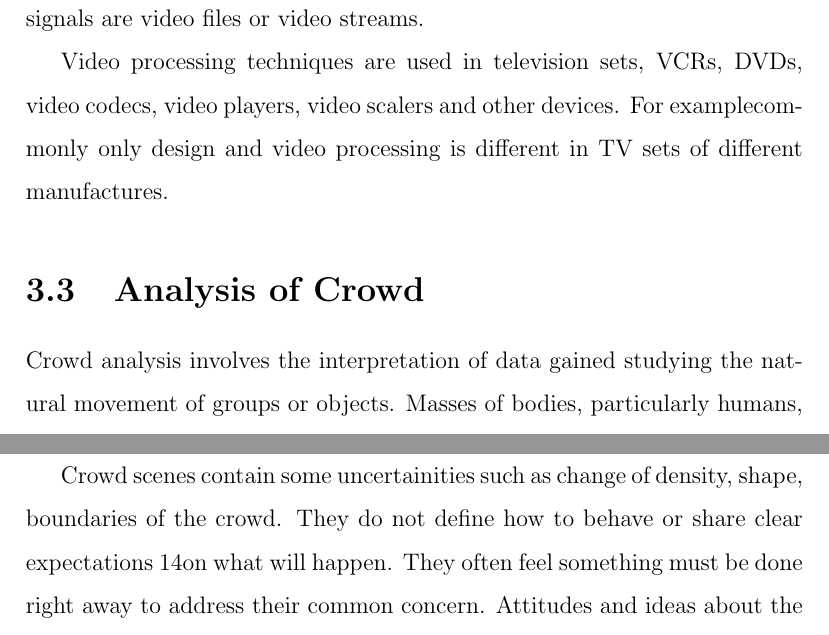
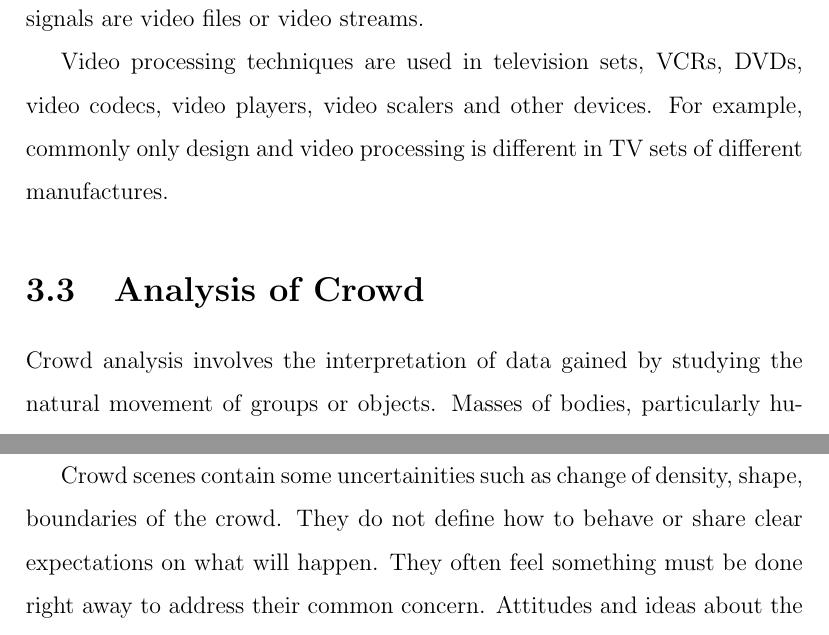
Before and after one commit to nymishakandi/ASAGS-report, a LaTeX thesis (report.tex, which reads literature_survey.tex): two parts of pages 17 and 19 of 92, joined at a grey line, cut so that both start at the same text. The pictures show the PDF file report.pdf that the author committed with the source.

Commit message:
literature survey corrections

```diff
--- a/literature_survey.tex
+++ b/literature_survey.tex
@@ -78,12 +78,12 @@ discs, computer files, and network streaming.
 In electronics engineering, video processing is a particular case of signal
 processing, which often employs video filters and where the input and output signals are
 video files or video streams. \par Video processing techniques are used in television sets,
-VCRs, DVDs, video codecs, video players, video scalers and other devices. For
-example—commonly only design and video processing is different in TV sets of
+VCRs, DVDs, video codecs, video players, video scalers and other devices. For example, commonly
+ only design and video processing is different in TV sets of
 different manufactures.
 
 \section{Analysis of Crowd}
-Crowd analysis involves the interpretation of data gained studying the natural
+Crowd analysis involves the interpretation of data gained by studying the natural
 movement of groups or objects. Masses of bodies, particularly humans, are the subjects
 of these crowd tracking analyses that include how a particular crowd moves and when a
 movement pattern changes. The data is implemented in order to predict future crowd
@@ -136,7 +136,7 @@ The problem in this case is what you do when an object disappears and reappears
 \end{figure}
 Crowd scenes contain some uncertainities such as change of density, shape,
 boundaries of the crowd. They do not define how to behave or share clear expectations
-14on what will happen. They often feel something must be done right away to address
+on what will happen. They often feel something must be done right away to address
 their common concern. Attitudes and ideas about the common concern spread very
 quickly among crowd members. They often do and say things that they would normally
 not do, and they go along with the actions of others in the crowd.\par
```
Also changed, not shown: requirements.tex (+5 -5 lines), report.pdf, 1 other file.
